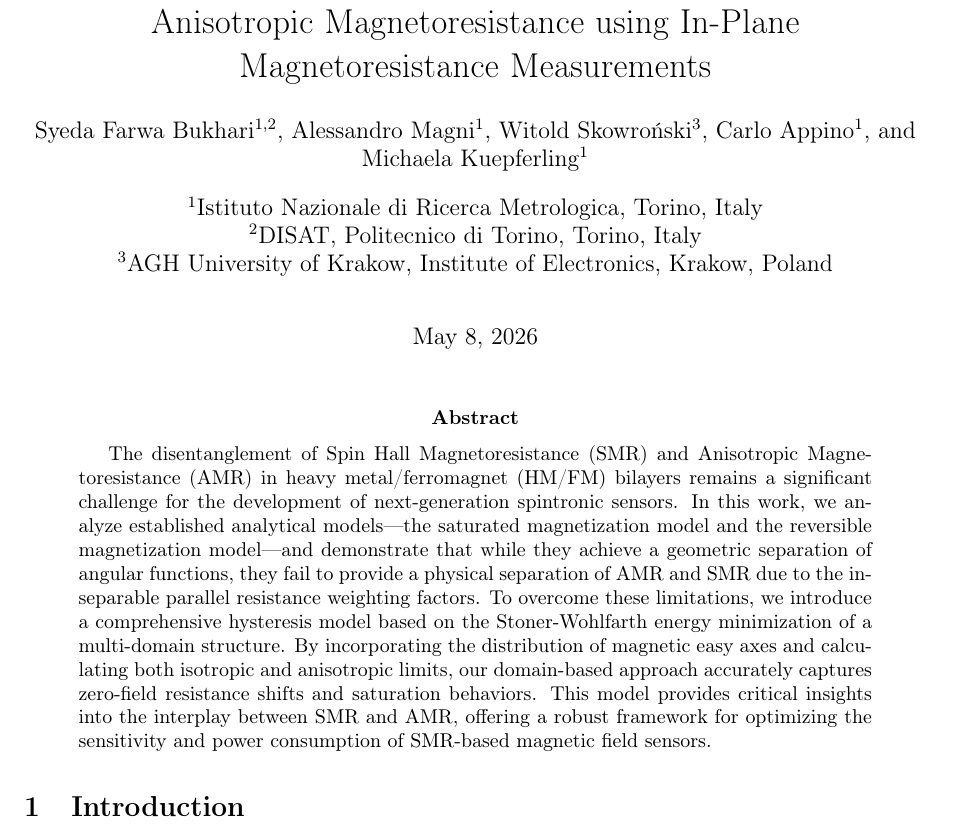
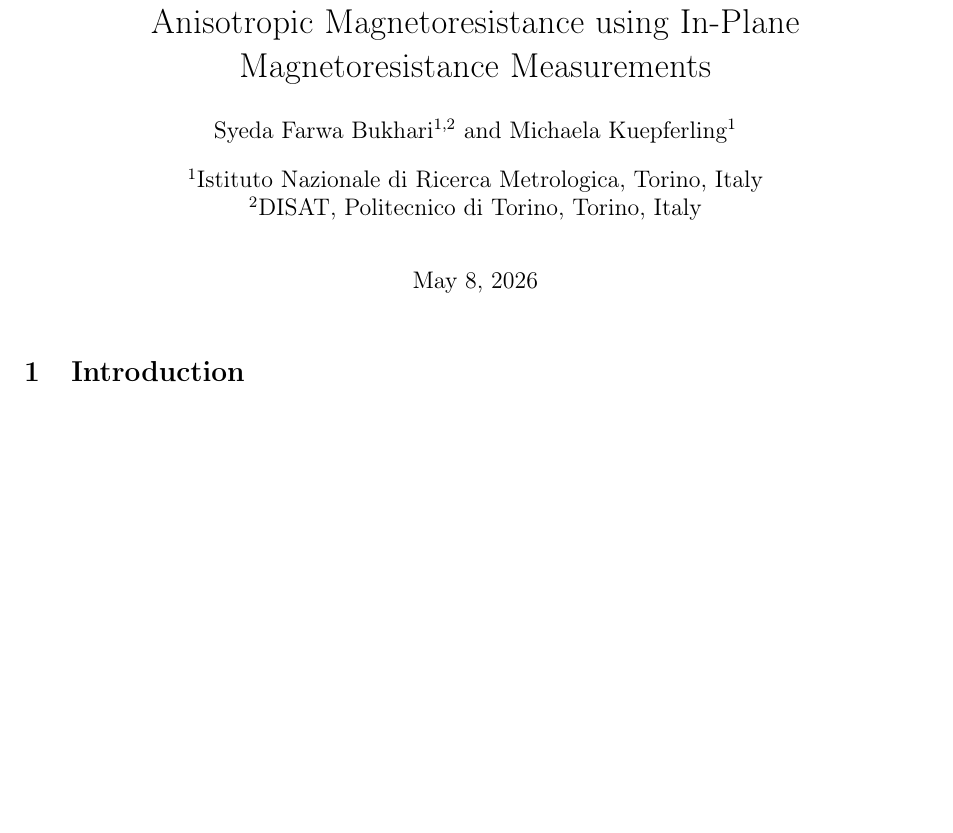
Before and after one commit to sfbpolito-dotcom/SMR_AMR_Separation_Paper, a LaTeX document (main.tex): part of page 1 of 7 before the commit and part of page 1 of 6 after it, cut so that both start at the same text, the shorter picture padded with empty space. Compiled offline with pdfLaTeX.

Commit message:
Updates from Overleaf

```diff
--- a/main.tex
+++ b/main.tex
@@ -16,14 +16,11 @@
 \title{Towards the Separation of Spin Hall Magnetoresistance and Anisotropic Magnetoresistance using In-Plane Magnetoresistance Measurements}
 
 \author[1,2]{Syeda Farwa Bukhari}
-\author[1]{Alessandro Magni}
-\author[3]{Witold Skowroński}
-\author[1]{Carlo Appino}
 \author[1]{Michaela Kuepferling}
 
 \affil[1]{Istituto Nazionale di Ricerca Metrologica, Torino, Italy}
 \affil[2]{DISAT, Politecnico di Torino, Torino, Italy}
-\affil[3]{AGH University of Krakow, Institute of Electronics, Krakow, Poland}
+
 
 \date{\today}
 
@@ -31,9 +28,9 @@
 
 \maketitle
 
-\begin{abstract}
-The disentanglement of Spin Hall Magnetoresistance (SMR) and Anisotropic Magnetoresistance (AMR) in heavy metal/ferromagnet (HM/FM) bilayers remains a significant challenge for the development of next-generation spintronic sensors. In this work, we analyze established analytical models—the saturated magnetization model and the reversible magnetization model—and demonstrate that while they achieve a geometric separation of angular functions, they fail to provide a physical separation of AMR and SMR due to the inseparable parallel resistance weighting factors. To overcome these limitations, we introduce a comprehensive hysteresis model based on the Stoner-Wohlfarth energy minimization of a multi-domain structure. By incorporating the distribution of magnetic easy axes and calculating both isotropic and anisotropic limits, our domain-based approach accurately captures zero-field resistance shifts and saturation behaviors. This model provides critical insights into the interplay between SMR and AMR, offering a robust framework for optimizing the sensitivity and power consumption of SMR-based magnetic field sensors.
-\end{abstract}
+% \begin{abstract}
+% The disentanglement of Spin Hall Magnetoresistance (SMR) and Anisotropic Magnetoresistance (AMR) in heavy metal/ferromagnet (HM/FM) bilayers remains a significant challenge for the development of next-generation spintronic sensors. In this work, we analyze established analytical models—the saturated magnetization model and the reversible magnetization model—and demonstrate that while they achieve a geometric separation of angular functions, they fail to provide a physical separation of AMR and SMR due to the inseparable parallel resistance weighting factors. To overcome these limitations, we introduce a comprehensive hysteresis model based on the Stoner-Wohlfarth energy minimization of a multi-domain structure. By incorporating the distribution of magnetic easy axes and calculating both isotropic and anisotropic limits, our domain-based approach accurately captures zero-field resistance shifts and saturation behaviors. This model provides critical insights into the interplay between SMR and AMR, offering a robust framework for optimizing the sensitivity and power consumption of SMR-based magnetic field sensors.
+% \end{abstract}
 
 \section{Introduction}
 Magnetic field sensors are ubiquitous in modern technology, finding applications ranging from automotive systems and data storage to biomedical diagnostics. While traditional devices based on the Hall effect or anisotropic magnetoresistance (AMR) are widely used, next-generation spintronic sensors exploiting phenomena such as giant magnetoresistance (GMR) and tunneling magnetoresistance (TMR) have been developed to achieve higher sensitivities \cite{farwa_2026}. However, the complex manufacturing processes and inherent noise in TMR sensors have driven the search for simpler, robust alternatives.
```
